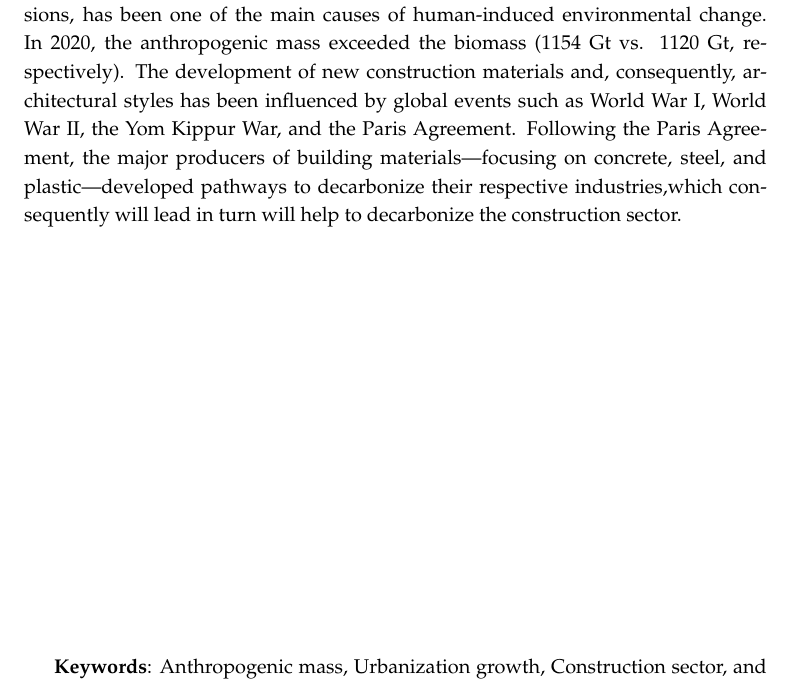
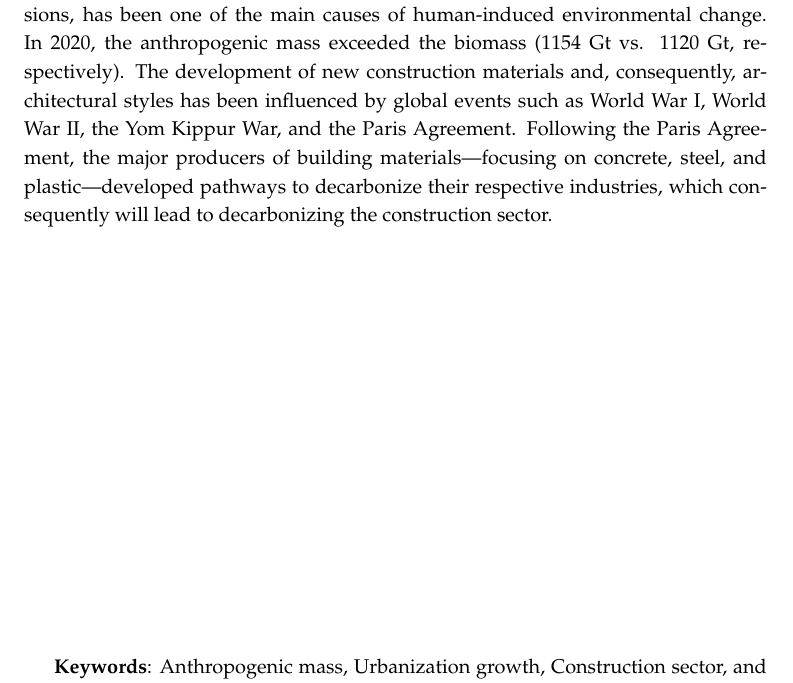
Before and after one commit to razielar/VanessaVM_thesis, a LaTeX thesis (main.tex, which reads abstract.tex): part of page 3 of 52, cut so that both start at the same text. Compiled offline with pdfLaTeX.

Commit message:
fix abstract typo

```diff
--- a/abstract.tex
+++ b/abstract.tex
@@ -1,4 +1,6 @@
-The increasing social and industrial metabolism, \textit{i.e.} the inputs of materials and energy into socio-economic systems and the corresponding outflows of waste and emissions, has been one of the main causes of human-induced environmental change. In 2020, the anthropogenic mass exceeded the biomass (1154 Gt vs. 1120 Gt, respectively). The development of new construction materials and, consequently, architectural styles has been influenced by global events such as World War I, World War II, the Yom Kippur War, and the Paris Agreement. Following the Paris Agreement, the major producers of building materials—focusing on concrete, steel, and plastic—developed pathways to decarbonize their respective industries,which consequently will lead in turn will help to decarbonize the construction sector.
+The increasing social and industrial metabolism, \textit{i.e.} the inputs of materials and energy into socio-economic systems and the corresponding outflows of waste and emissions, has been one of the main causes of human-induced environmental change. In 2020, the anthropogenic mass exceeded the biomass (1154 Gt vs. 1120 Gt, respectively). The development of new construction materials and, consequently, architectural styles has been influenced by global events such as World War I, World War II, the Yom Kippur War, and the Paris Agreement. Following the Paris Agreement, the major producers of building materials—focusing on concrete, steel, and plastic—developed pathways to decarbonize their respective industries, which consequently will lead to decarbonizing the construction sector.
+
+
 
 \vfill
 
```
